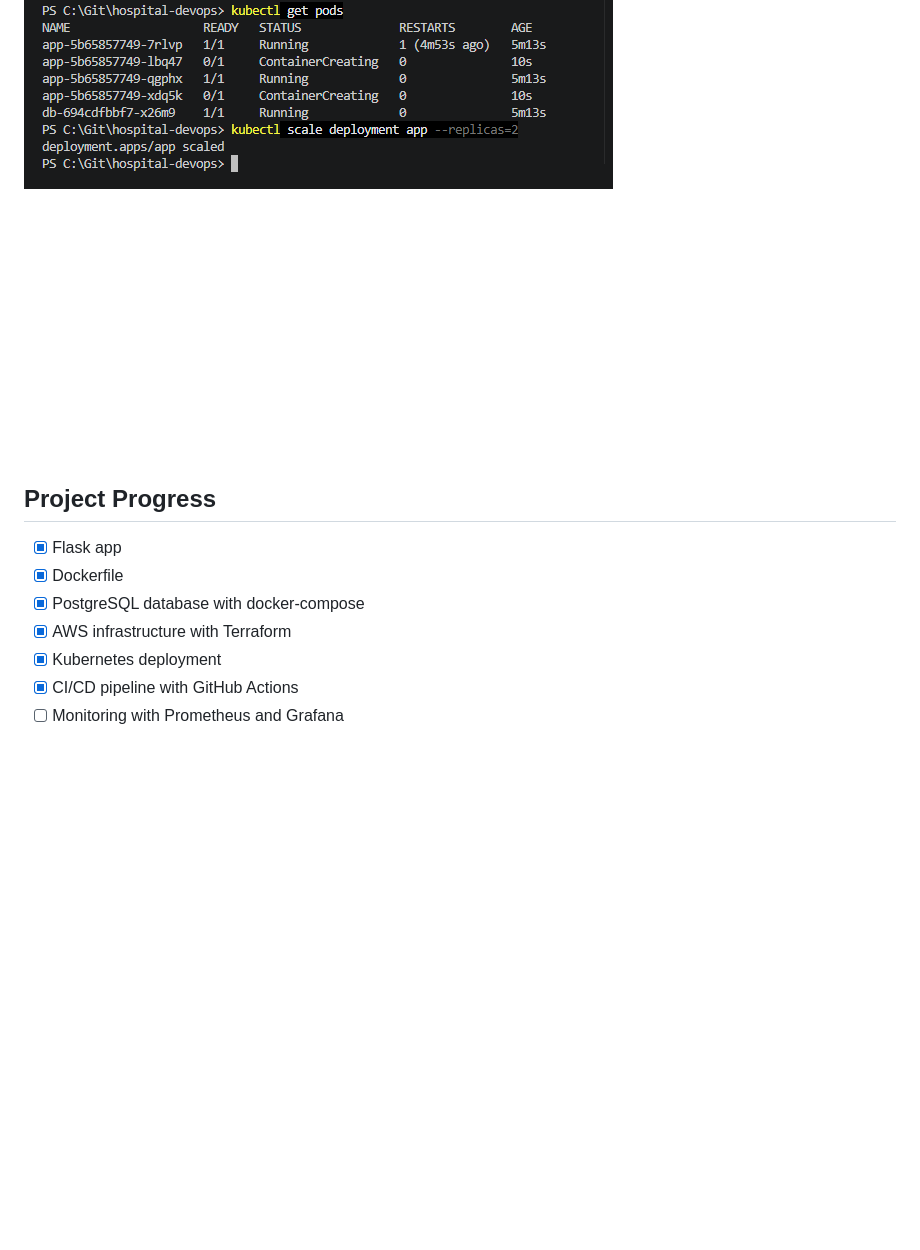
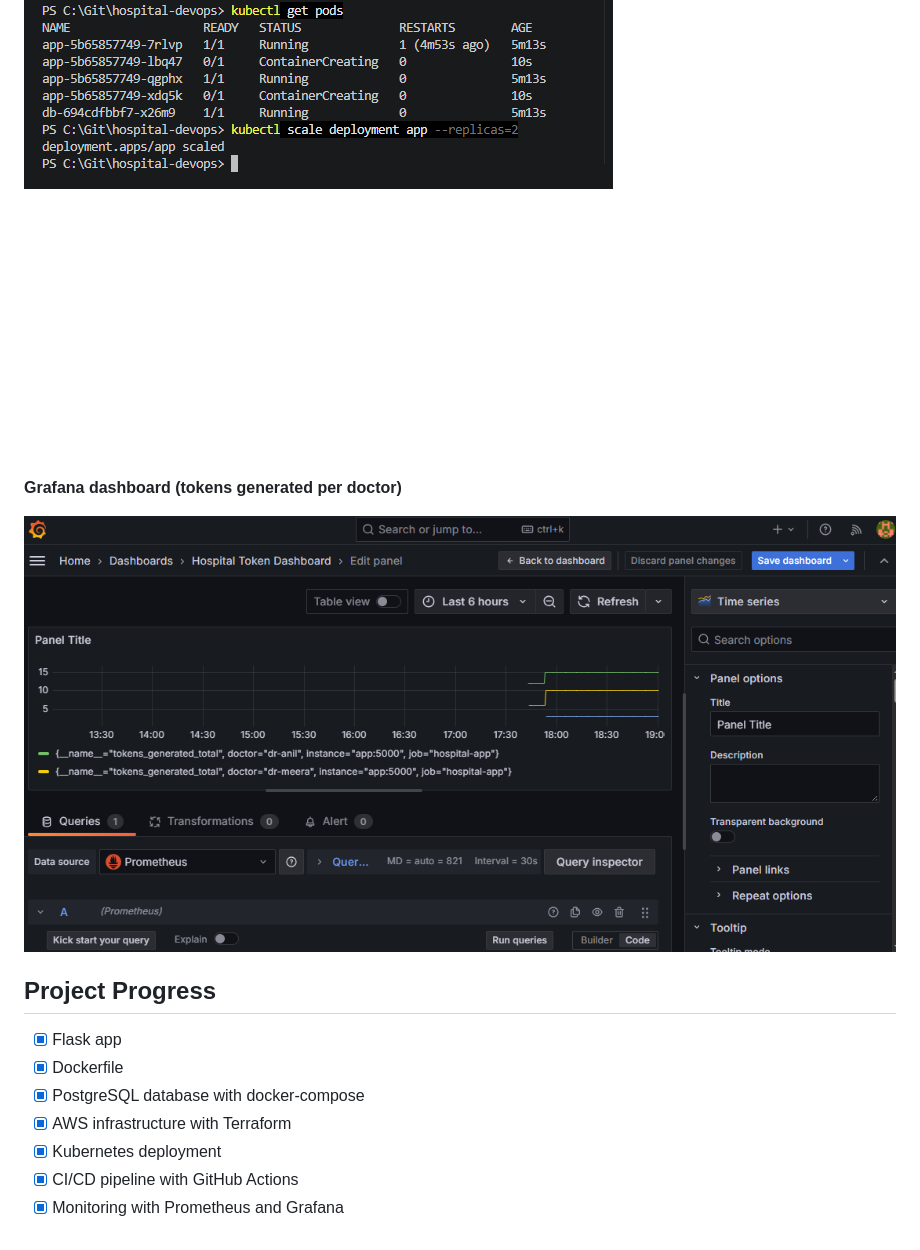
Before and after one commit to anoopatv/hospital-devops, a Markdown page: README.md, the part around the change printed below. Drawn GitHub-style; pictures changed too: docs/grafana.png (added); blank space fills up the shorter version.

Commit message:
Add Prometheus and Grafana monitoring

```diff
--- a/README.md
+++ b/README.md
@@ -64,6 +67,10 @@ The AWS infrastructure (EC2, Security Group, ECR, IAM role) is created with Terr
 
 ![Kubernetes](docs/k8s.png)
 
+**Grafana dashboard (tokens generated per doctor)**
+
+![Grafana](docs/grafana.png)
+
 ## Project Progress
 
 - [x] Flask app
@@ -72,4 +79,4 @@ The AWS infrastructure (EC2, Security Group, ECR, IAM role) is created with Terr
 - [x] AWS infrastructure with Terraform
 - [x] Kubernetes deployment
 - [x] CI/CD pipeline with GitHub Actions
-- [ ] Monitoring with Prometheus and Grafana
+- [x] Monitoring with Prometheus and Grafana
```
Also changed, not shown: other parts of README.md (+3 -0 lines), 6 other files.
